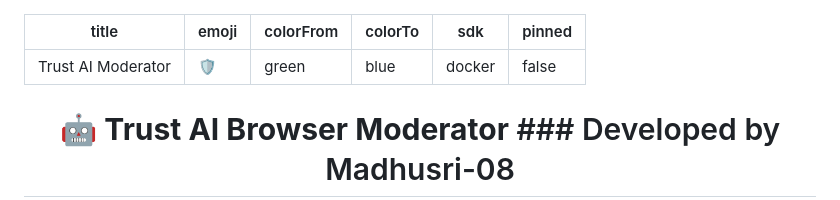
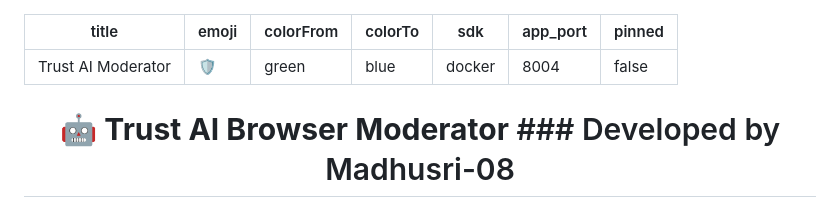
Before and after one commit to madhusri829/Trust-AI-Browser-Moderator, a Markdown page: README.md, the part around the change. Drawn GitHub-style.

```diff
--- a/README.md
+++ b/README.md
@@ -4,6 +4,7 @@ emoji: 🛡️
 colorFrom: green
 colorTo: blue
 sdk: docker
+app_port: 8004
 pinned: false
 ---
 
```
